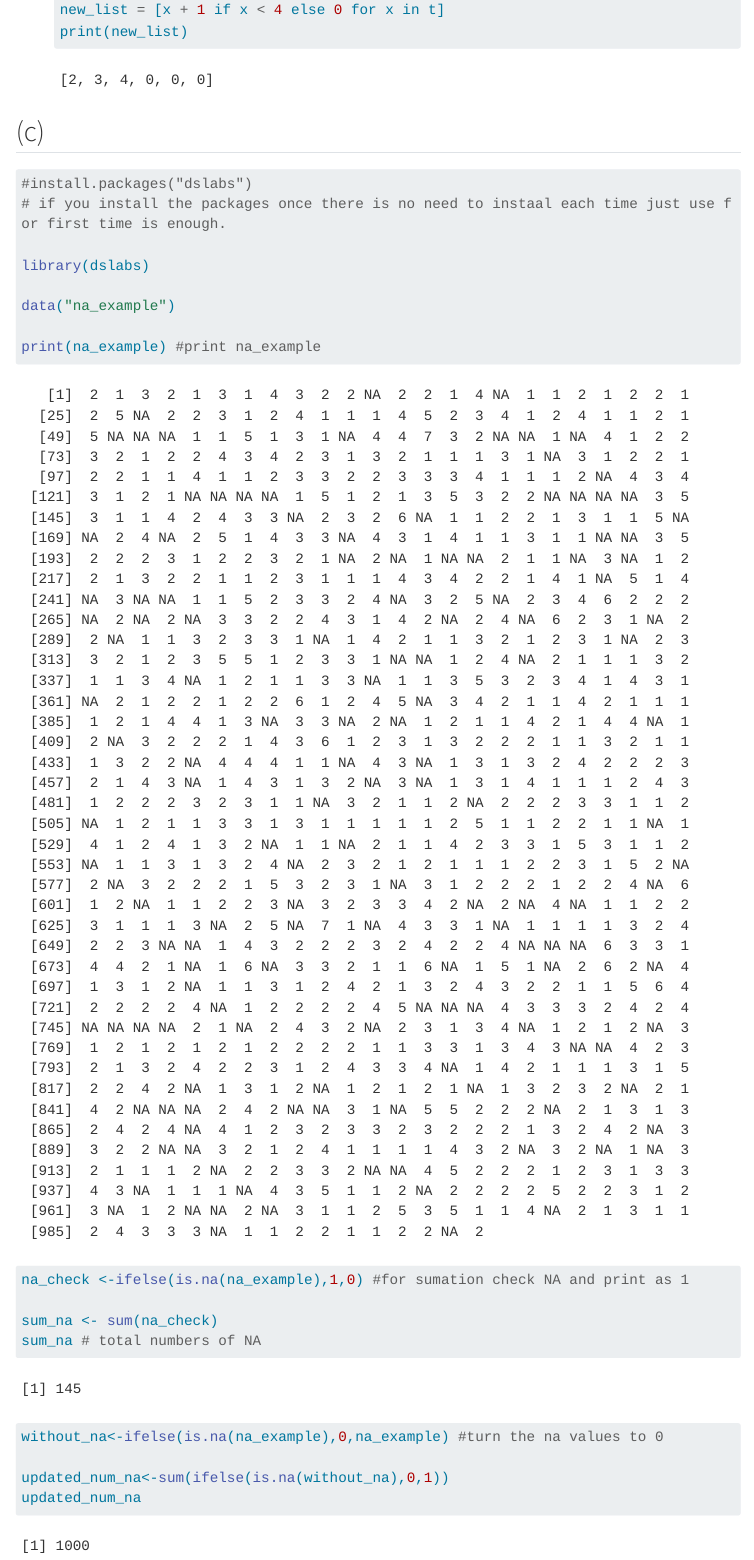
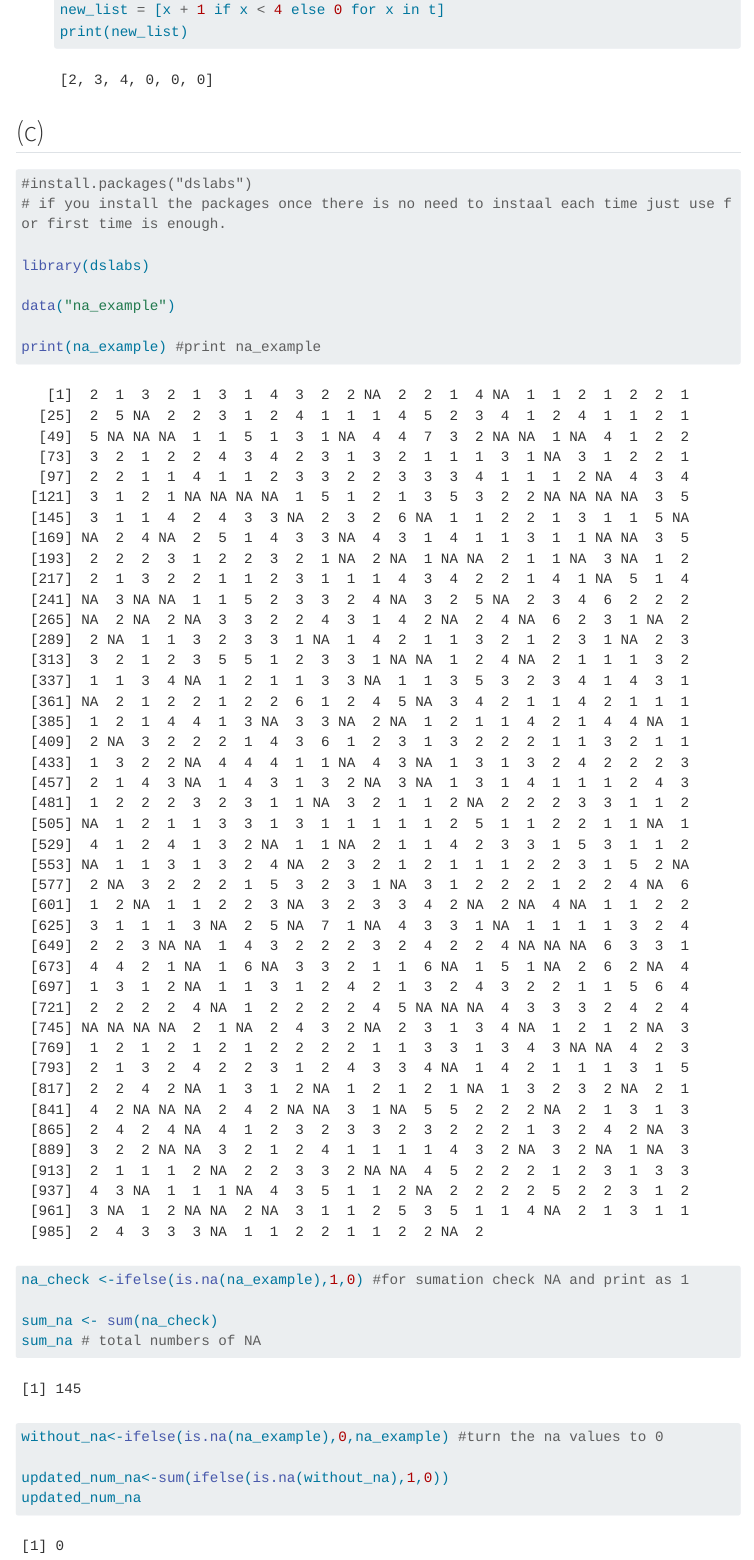
Before and after one commit to emu-hacettepe-analytics/emu430-fall2023-sadiye-1, a Quarto document (assignments/assignment-1.qmd): the page in a window 1100 px wide, from 1940 px down. Rendered offline with R 4.5, knitr and Pandoc in place of Quarto, with nearby package versions; menus at the side of the page are left out; long lines of code are wrapped.

Commit message:
Update assignment-1.qmd

```diff
--- a/assignments/assignment-1.qmd
+++ b/assignments/assignment-1.qmd
@@ -113,7 +113,7 @@ sum_na # total numbers of NA
 
 without_na<-ifelse(is.na(na_example),0,na_example) #turn the na values to 0
 
-updated_num_na<-sum(ifelse(is.na(without_na),0,1))
+updated_num_na<-sum(ifelse(is.na(without_na),1,0))
 updated_num_na
 
 
```
